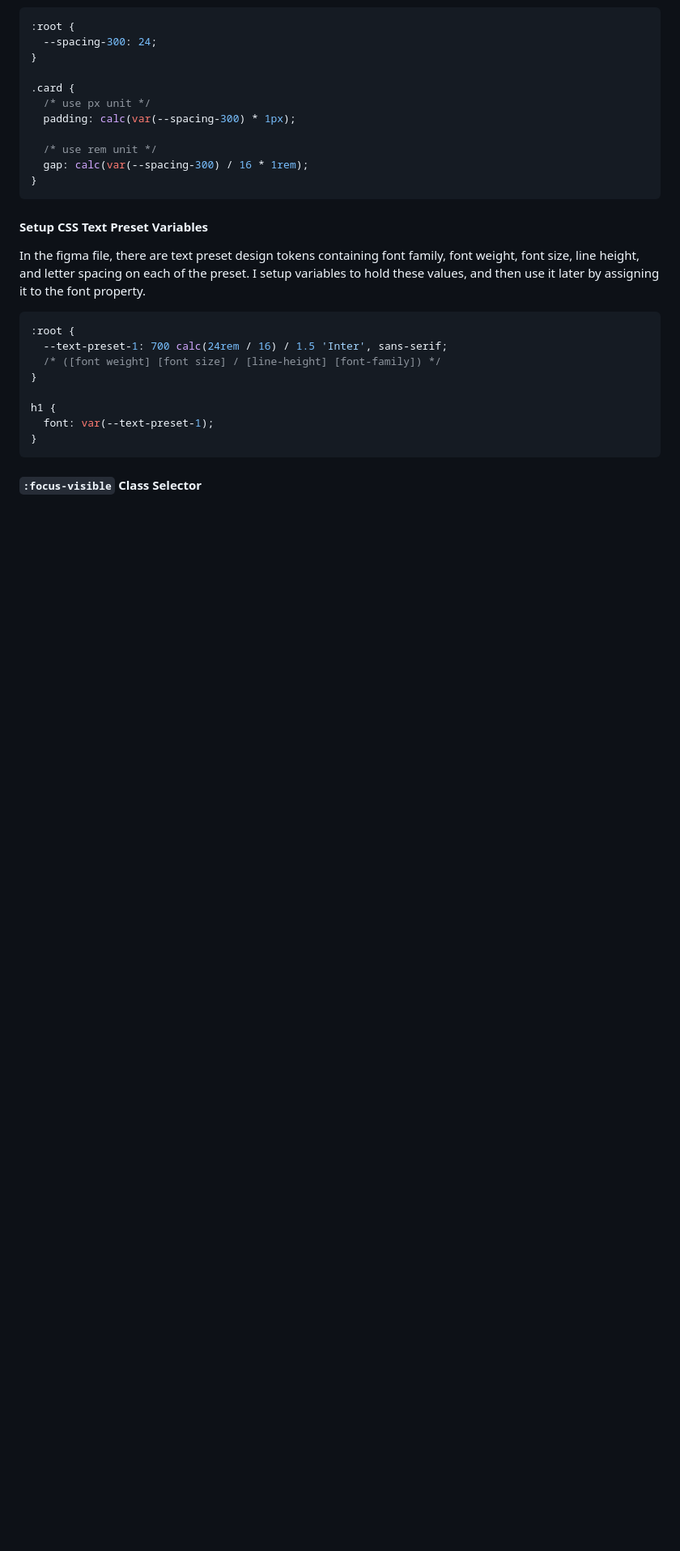
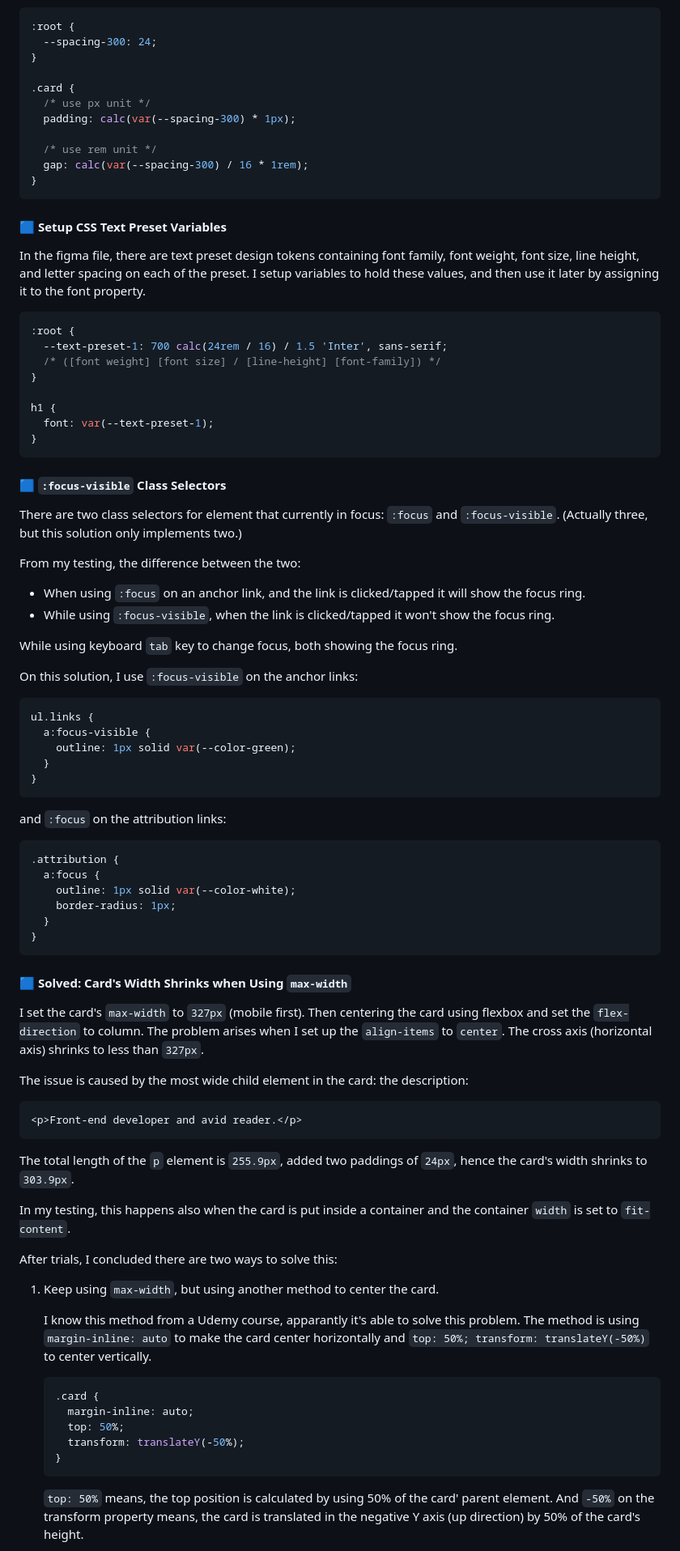
Before and after one commit to finkusuma-dev/frontendmentor-social-links-profile, a Markdown page: README-template.md, the part around the change printed below. Shown: that part at 81% size. GitHub-like rendering; blank space fills up the shorter version.

````diff
--- a/README-template.md
+++ b/README-template.md
@@ -96,7 +98,7 @@ The Figma spacing design tokens have `px` unit attached. So I removed the unit a
 }
 ```
 
-#### Setup CSS Text Preset Variables
+#### 🟦 Setup CSS Text Preset Variables
 
 In the figma file, there are text preset design tokens containing font family, font weight, font size, line height, and letter spacing on each of the preset. I setup variables to hold these values, and then use it later by assigning it to the font property.
 
@@ -111,4 +113,65 @@ h1 {
 }
 ```
 
-#### `:focus-visible` Class Selector
+#### 🟦 `:focus-visible` Class Selectors
+
+There are two class selectors for element that currently in focus: `:focus` and `:focus-visible`. (Actually three, but this solution only implements two.)
+
+From my testing, the difference between the two:
+
+- When using `:focus` on an anchor link, and the link is clicked/tapped it will show the focus ring.
+- While using `:focus-visible`, when the link is clicked/tapped it won't show the focus ring.
+
+While using keyboard `tab` key to change focus, both showing the focus ring.
+
+On this solution, I use `:focus-visible` on the anchor links:
+
+```css
+ul.links {
+  a:focus-visible {
+    outline: 1px solid var(--color-green);
+  }
+}
+```
+
+and `:focus` on the attribution links:
+
+```css
+.attribution {
+  a:focus {
+    outline: 1px solid var(--color-white);
+    border-radius: 1px;
+  }
+}
+```
+
+#### 🟦 Solved: Card's Width Shrinks when Using `max-width`
+
+I set the card's `max-width` to `327px` (mobile first). Then centering the card using flexbox and set the `flex-direction` to column. The problem arises when I set up the `align-items` to `center`. The cross axis (horizontal axis) shrinks to less than `327px`.
+
+The issue is caused by the most wide child element in the card: the description:
+
+```html
+<p>Front-end developer and avid reader.</p>
+```
+
+The total length of the `p` element is `255.9px`, added two paddings of `24px`, hence the card's width shrinks to `303.9px`.
+
+In my testing, this happens also when the card is put inside a container and the container `width` is set to `fit-content`.
+
+After trials, I concluded there are two ways to solve this:
+
+1. Keep using `max-width`, but using another method to center the card.
+
+   I know this method from a Udemy course, apparantly it's able to solve this problem. The method is using `margin-inline: auto` to make the card center horizontally and `top: 50%; transform: translateY(-50%)` to center vertically.
+
+   ```css
+   .card {
+     margin-inline: auto;
+     top: 50%;
+     transform: translateY(-50%);
+   }
+   ```
+
+   `top: 50%` means, the top position is calculated by using 50% of the card' parent element. And `-50%` on the transform property means, the card is translated in the negative Y axis (up direction) by 50% of the card's height.
+
````
Also changed, not shown: other parts of README-template.md (+53 -29 lines), _docs/width_shrink.jpg (added), _docs/width_shrink_fix.jpg (added).
